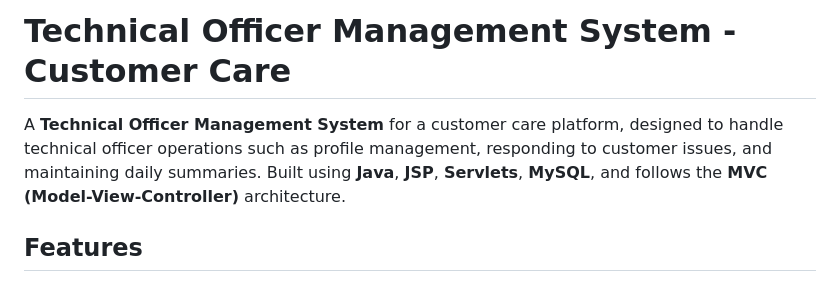
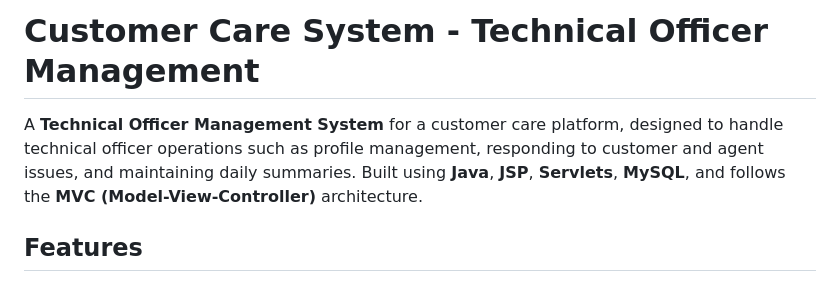
Before and after one commit to Buwaneka99/Customer-Care-System---Technical-Officer-Management, a Markdown page: README.md, the part around the change. Rendered like a GitHub page.

```diff
--- a/README.md
+++ b/README.md
@@ -1,6 +1,6 @@
-# Technical Officer Management System - Customer Care
+# Customer Care System - Technical Officer Management
 
-A **Technical Officer Management System** for a customer care platform, designed to handle technical officer operations such as profile management, responding to customer issues, and maintaining daily summaries. Built using **Java**, **JSP**, **Servlets**, **MySQL**, and follows the **MVC (Model-View-Controller)** architecture.
+A **Technical Officer Management System** for a customer care platform, designed to handle technical officer operations such as profile management, responding to customer and agent issues, and maintaining daily summaries. Built using **Java**, **JSP**, **Servlets**, **MySQL**, and follows the **MVC (Model-View-Controller)** architecture.
 
 ## Features
 
```
